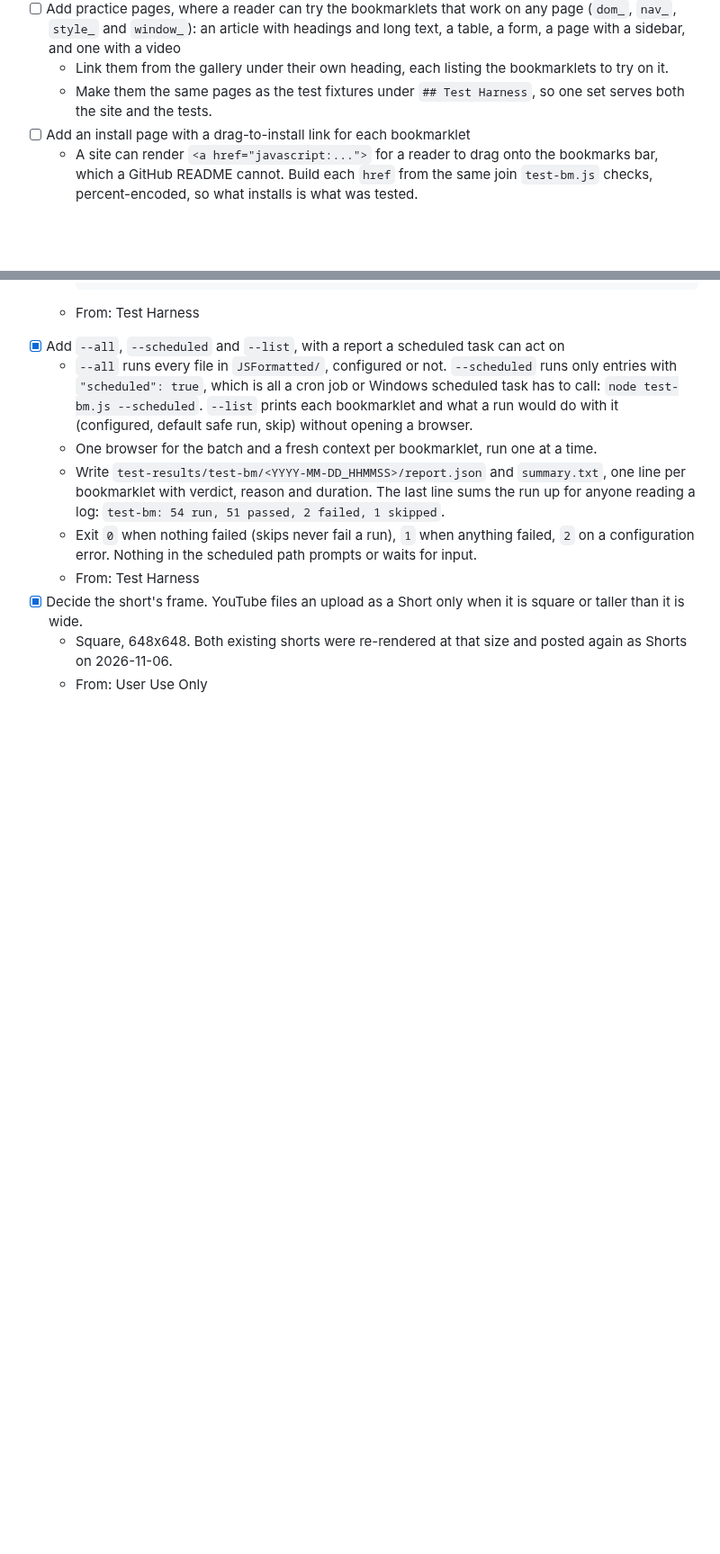
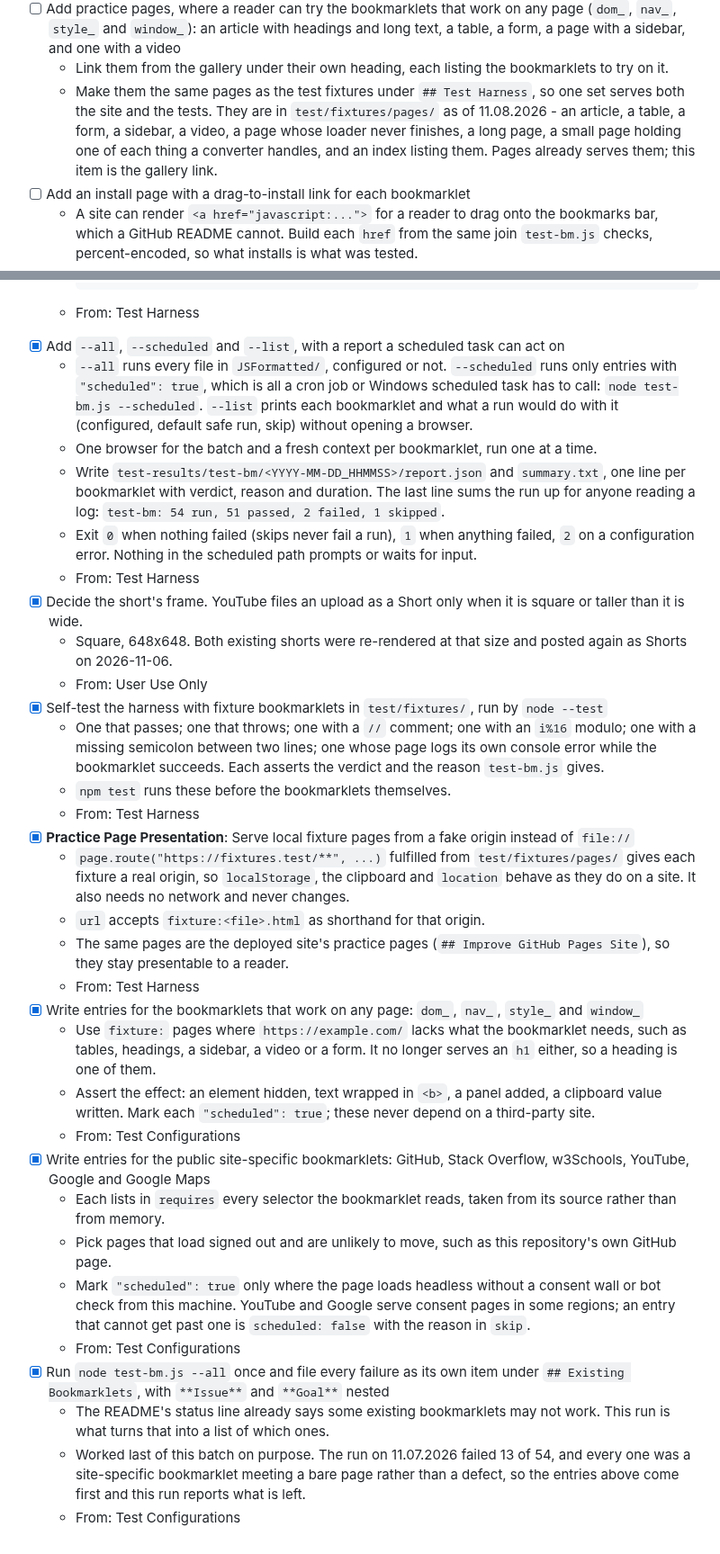
Before and after one commit to isocialPractice/bookmarklets, a Markdown page: TODO.md, 2 parts joined by grey strips. Shown at 90% size. GitHub-like rendering; folded sections open; blank space fills up the shorter version.

```diff
--- a/TODO.md
+++ b/TODO.md
@@ -356,7 +372,11 @@ committed here is a page on the site.
   - Link them from the gallery under their own heading, each listing the
     bookmarklets to try on it.
   - Make them the same pages as the test fixtures under `## Test Harness`, so
-    one set serves both the site and the tests.
+    one set serves both the site and the tests. They are in
+    `test/fixtures/pages/` as of 11.08.2026 - an article, a table, a form, a
+    sidebar, a video, a page whose loader never finishes, a long page, a small
+    page holding one of each thing a converter handles, and an index listing
+    them. Pages already serves them; this item is the gallery link.
 - [ ] Add an install page with a drag-to-install link for each bookmarklet
   - A site can render `<a href="javascript:...">` for a reader to drag onto
     the bookmarks bar, which a GitHub README cannot. Build each `href` from the
@@ -866,5 +886,52 @@ roadmap section each one came from.
   - Square, 648x648. Both existing shorts were re-rendered at that size and
     posted again as Shorts on 2026-11-06.
   - From: User Use Only
+- [x] Self-test the harness with fixture bookmarklets in `test/fixtures/`,
+  run by `node --test`
+  - One that passes; one that throws; one with a `//` comment; one with an
+    `i%16` modulo; one with a missing semicolon between two lines; one whose
+    page logs its own console error while the bookmarklet succeeds. Each
+    asserts the verdict and the reason `test-bm.js` gives.
+  - `npm test` runs these before the bookmarklets themselves.
+  - From: Test Harness
+- [x] **Practice Page Presentation**: Serve local fixture pages from a fake
+  origin instead of `file://`
+  - `page.route("https://fixtures.test/**", ...)` fulfilled from
+    `test/fixtures/pages/` gives each fixture a real origin, so
+    `localStorage`, the clipboard and `location` behave as they do on a site.
+    It also needs no network and never changes.
+  - `url` accepts `fixture:<file>.html` as shorthand for that origin.
+  - The same pages are the deployed site's practice pages
+    (`## Improve GitHub Pages Site`), so they stay presentable to a reader.
+  - From: Test Harness
+- [x] Write entries for the bookmarklets that work on any page: `dom_`, `nav_`,
+  `style_` and `window_`
+  - Use `fixture:` pages where `https://example.com/` lacks what the
+    bookmarklet needs, such as tables, headings, a sidebar, a video or a form.
+    It no longer serves an `h1` either, so a heading is one of them.
+  - Assert the effect: an element hidden, text wrapped in `<b>`, a panel added,
+    a clipboard value written. Mark each `"scheduled": true`; these never
+    depend on a third-party site.
+  - From: Test Configurations
+- [x] Write entries for the public site-specific bookmarklets: GitHub, Stack
+  Overflow, w3Schools, YouTube, Google and Google Maps
+  - Each lists in `requires` every selector the bookmarklet reads, taken from
+    its source rather than from memory.
+  - Pick pages that load signed out and are unlikely to move, such as this
+    repository's own GitHub page.
+  - Mark `"scheduled": true` only where the page loads headless without a
+    consent wall or bot check from this machine. YouTube and Google serve
+    consent pages in some regions; an entry that cannot get past one is
+    `scheduled: false` with the reason in `skip`.
+  - From: Test Configurations
+- [x] Run `node test-bm.js --all` once and file every failure as its own item
+  under `## Existing Bookmarklets`, with `**Issue**` and `**Goal**` nested
+  - The README's status line already says some existing bookmarklets may not
+    work. This run is what turns that into a list of which ones.
+  - Worked last of this batch on purpose. The run on 11.07.2026 failed 13 of
+    54, and every one was a site-specific bookmarklet meeting a bare page
+    rather than a defect, so the entries above come first and this run reports
+    what is left.
+  - From: Test Configurations
 
 </details>
```
Also changed, not shown: other parts of TODO.md (+95 -79 lines).
